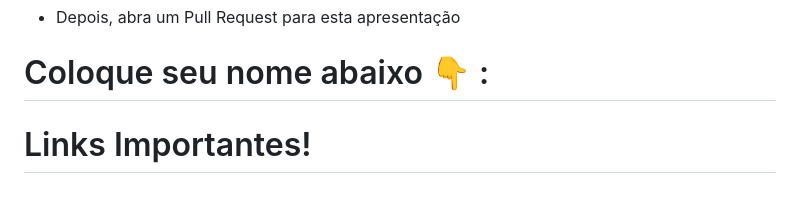
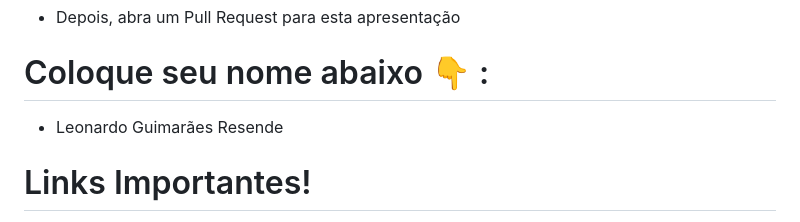
Before and after one commit to DavidSBarbosa/treinamento-git-github-wie, a Markdown page: apresentacao_wie.md, the part around the change. GitHub-like rendering; blank space fills up the shorter version.

Commit message:
Add meu nome

```diff
--- a/apresentacao_wie.md
+++ b/apresentacao_wie.md
@@ -153,6 +153,8 @@ git push origin HEAD
 - Depois, abra um Pull Request para esta apresentação
 
 # Coloque seu nome abaixo :point_down: :
+- Leonardo Guimarães Resende
+
 
 
 # Links Importantes!
```
